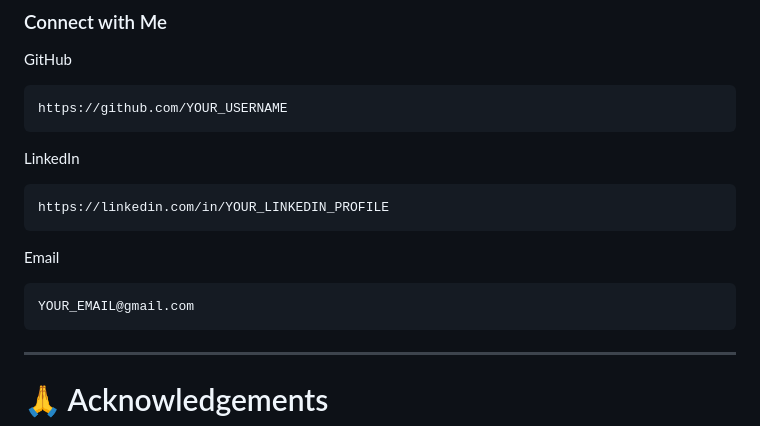
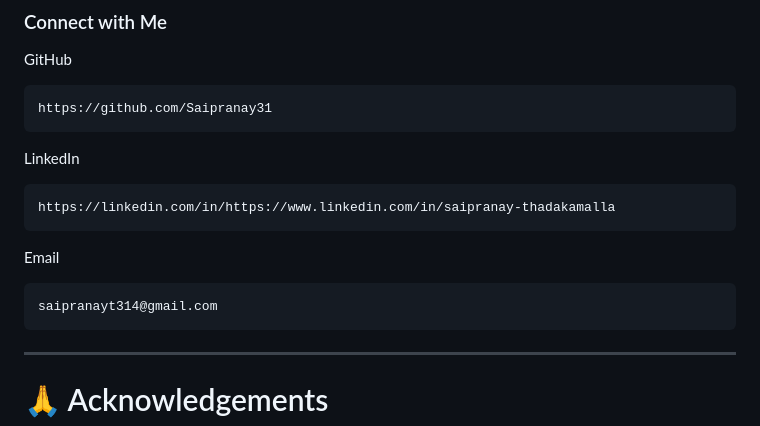
Before and after one commit to Saipranay31/logisticapp, a Markdown page: README.md, the part around the change. Drawn GitHub-style.

Commit message:
did changes to readme.md file

````diff
--- a/README.md
+++ b/README.md
@@ -981,19 +981,19 @@ Java Full Stack Developer | Backend Engineer
 GitHub
 
 ```
-https://github.com/YOUR_USERNAME
+https://github.com/Saipranay31
 ```
 
 LinkedIn
 
 ```
-https://linkedin.com/in/YOUR_LINKEDIN_PROFILE
+https://linkedin.com/in/https://www.linkedin.com/in/saipranay-thadakamalla
 ```
 
 Email
 
 ```
-YOUR_EMAIL@gmail.com
+saipranayt314@gmail.com
 ```
 
 ---
````
